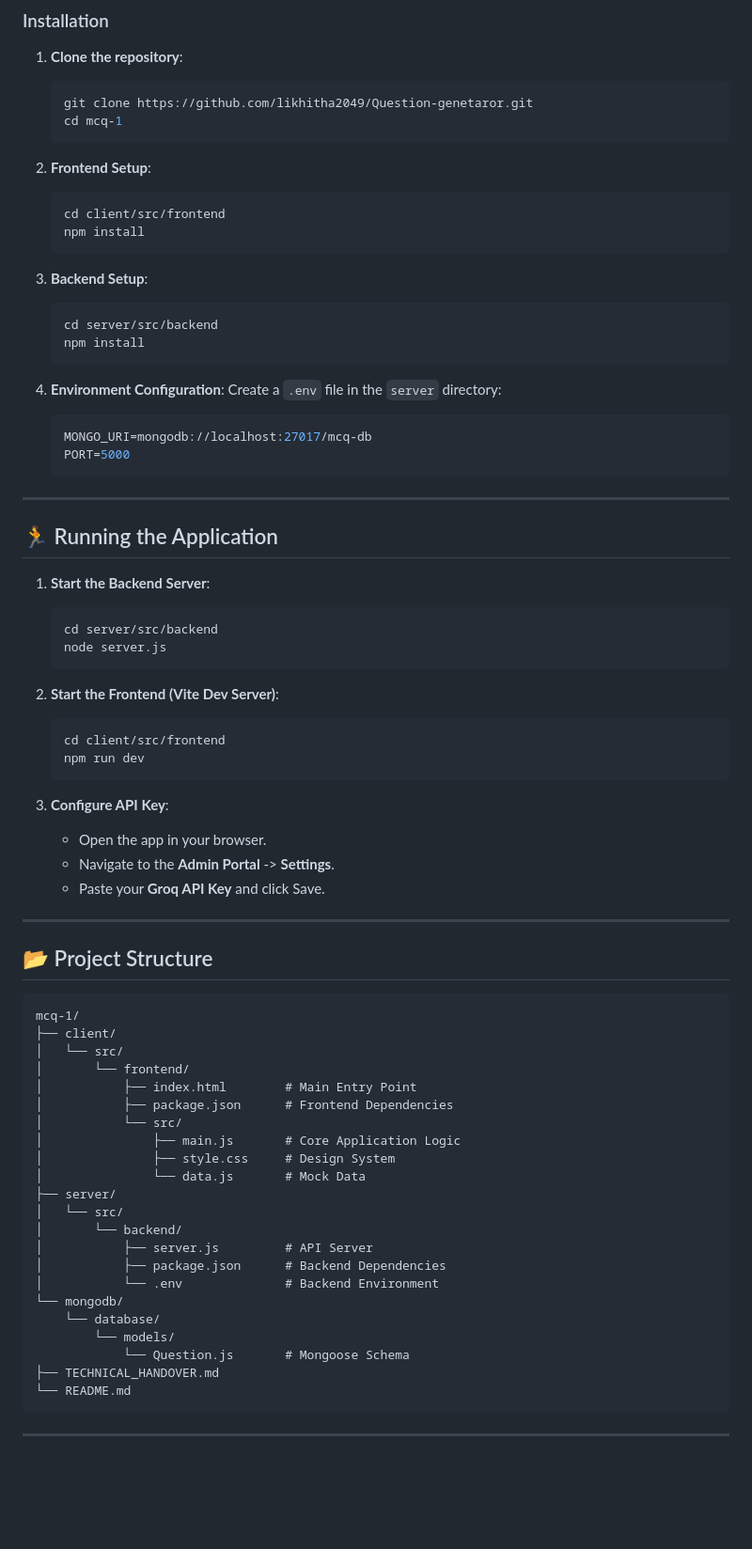
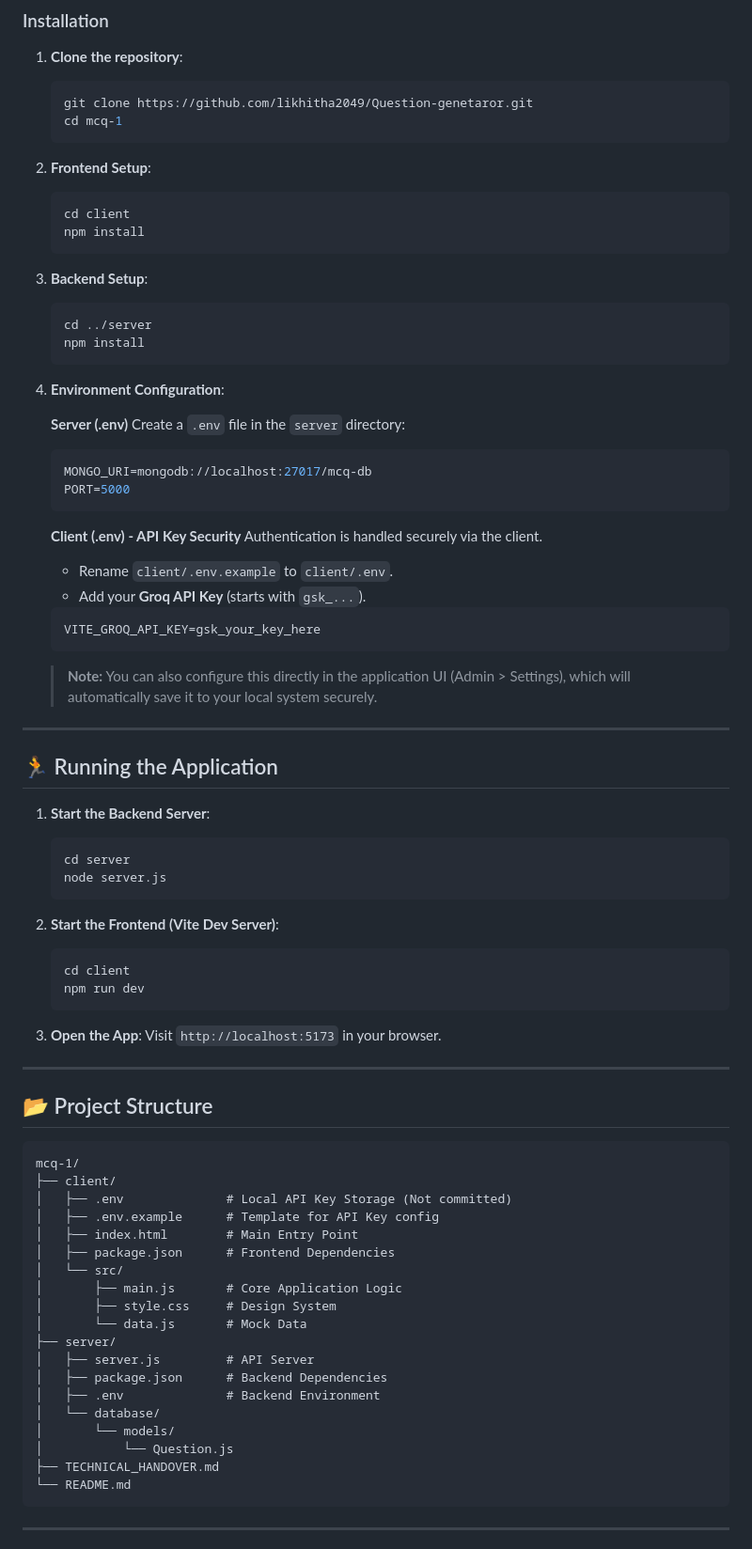
Before and after one commit to DhineshMN/Private_AI_Question_Generator, a Markdown page: README.md, the part around the change. Shown at 94% size. Rendered like a GitHub page; blank space fills up the shorter version.

Commit message:
docs: update README with secure environment setup and correct structure

````diff
--- a/README.md
+++ b/README.md
@@ -53,22 +53,33 @@ A state-of-the-art, AI-powered platform for generating and taking technical asse
 
 2. **Frontend Setup**:
    ```bash
-   cd client/src/frontend
+   cd client
    npm install
    ```
 
 3. **Backend Setup**:
    ```bash
-   cd server/src/backend
+   cd ../server
    npm install
    ```
 
 4. **Environment Configuration**:
+
+   **Server (.env)**
    Create a `.env` file in the `server` directory:
    ```env
    MONGO_URI=mongodb://localhost:27017/mcq-db
    PORT=5000
    ```
+
+   **Client (.env) - API Key Security**
+   Authentication is handled securely via the client.
+   - Rename `client/.env.example` to `client/.env`.
+   - Add your **Groq API Key** (starts with `gsk_...`).
+   ```env
+   VITE_GROQ_API_KEY=gsk_your_key_here
+   ```
+   > **Note:** You can also configure this directly in the application UI (Admin > Settings), which will automatically save it to your local system securely.
 
 ---
 
@@ -76,20 +87,18 @@ A state-of-the-art, AI-powered platform for generating and taking technical asse
 
 1. **Start the Backend Server**:
    ```bash
-   cd server/src/backend
+   cd server
    node server.js
    ```
 
 2. **Start the Frontend (Vite Dev Server)**:
    ```bash
-   cd client/src/frontend
+   cd client
    npm run dev
    ```
 
-3. **Configure API Key**:
-   - Open the app in your browser.
-   - Navigate to the **Admin Portal** -> **Settings**.
-   - Paste your **Groq API Key** and click Save.
+3. **Open the App**:
+   Visit `http://localhost:5173` in your browser.
 
 ---
 
@@ -98,24 +107,21 @@ A state-of-the-art, AI-powered platform for generating and taking technical asse
 ```text
 mcq-1/
 ├── client/
+│   ├── .env              # Local API Key Storage (Not committed)
+│   ├── .env.example      # Template for API Key config
+│   ├── index.html        # Main Entry Point
+│   ├── package.json      # Frontend Dependencies
 │   └── src/
-│       └── frontend/
-│           ├── index.html        # Main Entry Point
-│           ├── package.json      # Frontend Dependencies
-│           └── src/
-│               ├── main.js       # Core Application Logic
-│               ├── style.css     # Design System
-│               └── data.js       # Mock Data
+│       ├── main.js       # Core Application Logic
+│       ├── style.css     # Design System
+│       └── data.js       # Mock Data
 ├── server/
-│   └── src/
-│       └── backend/
-│           ├── server.js         # API Server
-│           ├── package.json      # Backend Dependencies
-│           └── .env              # Backend Environment
-└── mongodb/
-    └── database/
-        └── models/
-            └── Question.js       # Mongoose Schema
+│   ├── server.js         # API Server
+│   ├── package.json      # Backend Dependencies
+│   ├── .env              # Backend Environment
+│   └── database/
+│       └── models/
+│           └── Question.js
 ├── TECHNICAL_HANDOVER.md
 └── README.md
 ```
````
